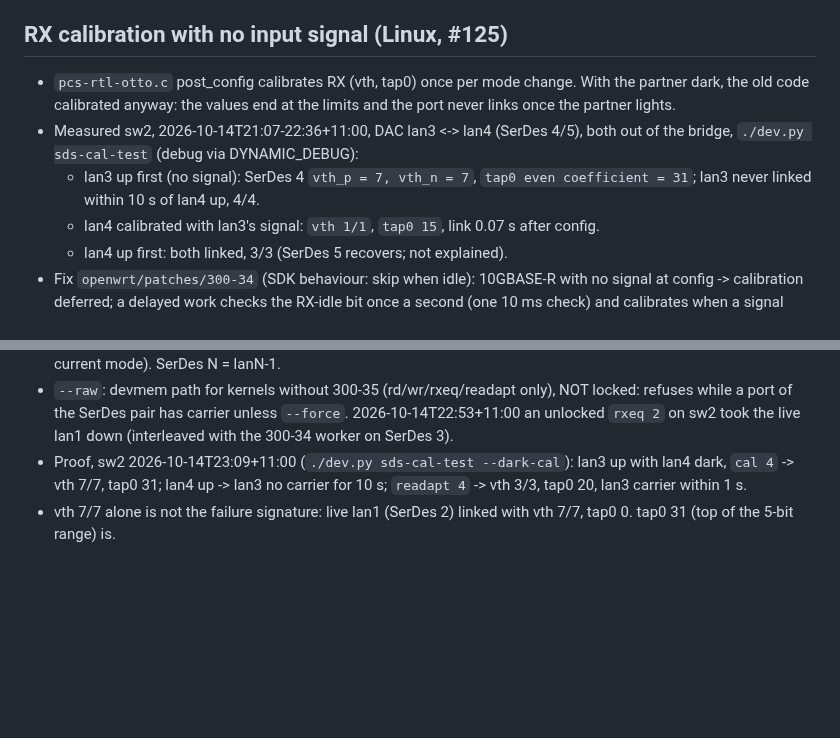
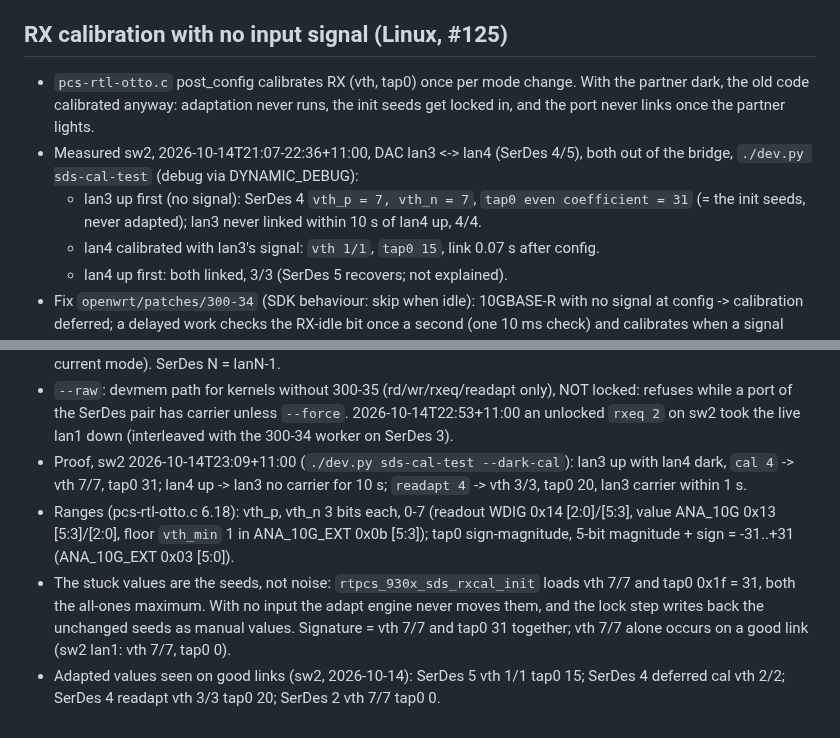
Before and after one commit to awto-au/awto-tl-st1008f, a Markdown page: docs/SDS-TOOLS.md, 2 parts joined by grey strips. Drawn GitHub-style; blank space fills up the shorter version.

Commit message:
docs: SDS-TOOLS: vth/tap0 ranges; stuck values = init seeds (vth 7/7, tap0 31) locked without adaptation, not noise
Co-Authored-By: Claude Opus 5.5 <noreply@anthropic.com>

```diff
--- a/docs/SDS-TOOLS.md
+++ b/docs/SDS-TOOLS.md
@@ -112,9 +112,9 @@ Found while porting: `rtk sdsreg get <x> <sds> <page>` (one argument short) dere
 
 ## RX calibration with no input signal (Linux, #125)
 
-- `pcs-rtl-otto.c` post_config calibrates RX (vth, tap0) once per mode change. With the partner dark, the old code calibrated anyway: the values end at the limits and the port never links once the partner lights.
+- `pcs-rtl-otto.c` post_config calibrates RX (vth, tap0) once per mode change. With the partner dark, the old code calibrated anyway: adaptation never runs, the init seeds get locked in, and the port never links once the partner lights.
 - Measured sw2, 2026-10-14T21:07-22:36+11:00, DAC lan3 <-> lan4 (SerDes 4/5), both out of the bridge, `./dev.py sds-cal-test` (debug via DYNAMIC_DEBUG):
-  - lan3 up first (no signal): SerDes 4 `vth_p = 7, vth_n = 7`, `tap0 even coefficient = 31`; lan3 never linked within 10 s of lan4 up, 4/4.
+  - lan3 up first (no signal): SerDes 4 `vth_p = 7, vth_n = 7`, `tap0 even coefficient = 31` (= the init seeds, never adapted); lan3 never linked within 10 s of lan4 up, 4/4.
   - lan4 calibrated with lan3's signal: `vth 1/1`, `tap0 15`, link 0.07 s after config.
   - lan4 up first: both linked, 3/3 (SerDes 5 recovers; not explained).
 - Fix `openwrt/patches/300-34` (SDK behaviour: skip when idle): 10GBASE-R with no signal at config -> calibration deferred; a delayed work checks the RX-idle bit once a second (one 10 ms check) and calibrates when a signal appears. 2026-10-14T22:43-22:45: lan3 first 2/2 linked (SerDes 4 calibrated to vth 2/2 0.5 s after lan4 up), lan4 first 1/1; boot-link-check 6/6, check-log clean.
@@ -126,4 +126,6 @@ Found while porting: `rtk sdsreg get <x> <sds> <page>` (one argument short) dere
 - Commands: `rd S P R`, `wr S P R V`, `link S` (3.32.12), `symerr S` (3.33 decoded), `rxeq S` (vth, tap0, manual bits), `idle S` (RX signal), `readapt S` (VTH/TAP0 adapt + lock, DFE adapt), `cal S` (full RX calibration in the current mode). SerDes N = lanN-1.
 - `--raw`: devmem path for kernels without 300-35 (rd/wr/rxeq/readapt only), NOT locked: refuses while a port of the SerDes pair has carrier unless `--force`. 2026-10-14T22:53+11:00 an unlocked `rxeq 2` on sw2 took the live lan1 down (interleaved with the 300-34 worker on SerDes 3).
 - Proof, sw2 2026-10-14T23:09+11:00 (`./dev.py sds-cal-test --dark-cal`): lan3 up with lan4 dark, `cal 4` -> vth 7/7, tap0 31; lan4 up -> lan3 no carrier for 10 s; `readapt 4` -> vth 3/3, tap0 20, lan3 carrier within 1 s.
-- vth 7/7 alone is not the failure signature: live lan1 (SerDes 2) linked with vth 7/7, tap0 0. tap0 31 (top of the 5-bit range) is.
+- Ranges (pcs-rtl-otto.c 6.18): vth_p, vth_n 3 bits each, 0-7 (readout WDIG 0x14 [2:0]/[5:3], value ANA_10G 0x13 [5:3]/[2:0], floor `vth_min` 1 in ANA_10G_EXT 0x0b [5:3]); tap0 sign-magnitude, 5-bit magnitude + sign = -31..+31 (ANA_10G_EXT 0x03 [5:0]).
+- The stuck values are the seeds, not noise: `rtpcs_930x_sds_rxcal_init` loads vth 7/7 and tap0 0x1f = 31, both the all-ones maximum. With no input the adapt engine never moves them, and the lock step writes back the unchanged seeds as manual values. Signature = vth 7/7 and tap0 31 together; vth 7/7 alone occurs on a good link (sw2 lan1: vth 7/7, tap0 0).
+- Adapted values seen on good links (sw2, 2026-10-14): SerDes 5 vth 1/1 tap0 15; SerDes 4 deferred cal vth 2/2; SerDes 4 readapt vth 3/3 tap0 20; SerDes 2 vth 7/7 tap0 0.
```
